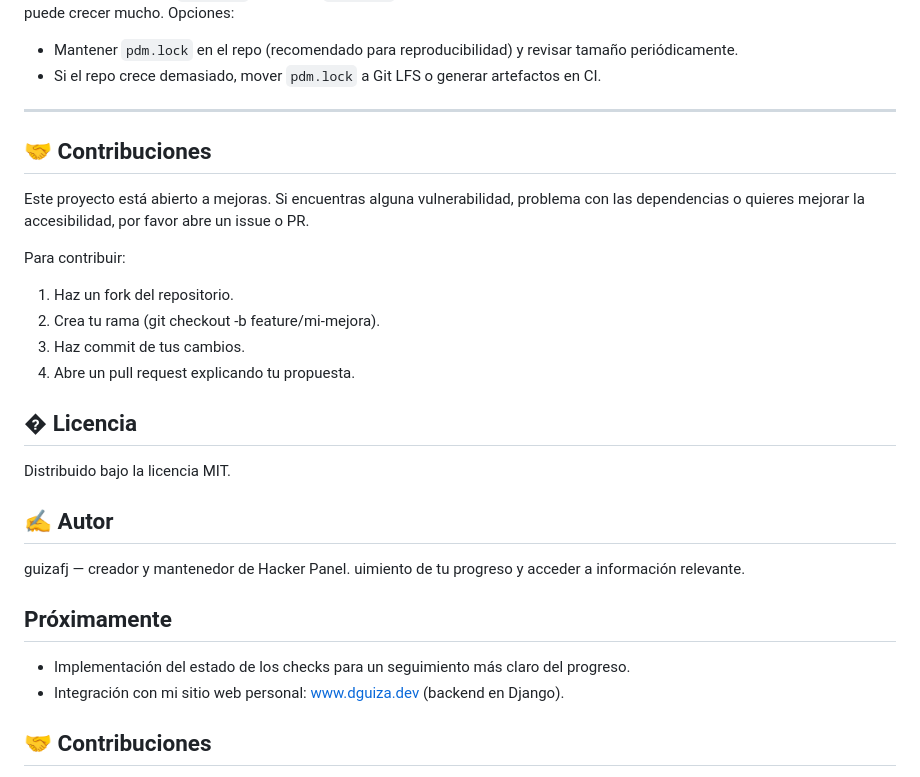
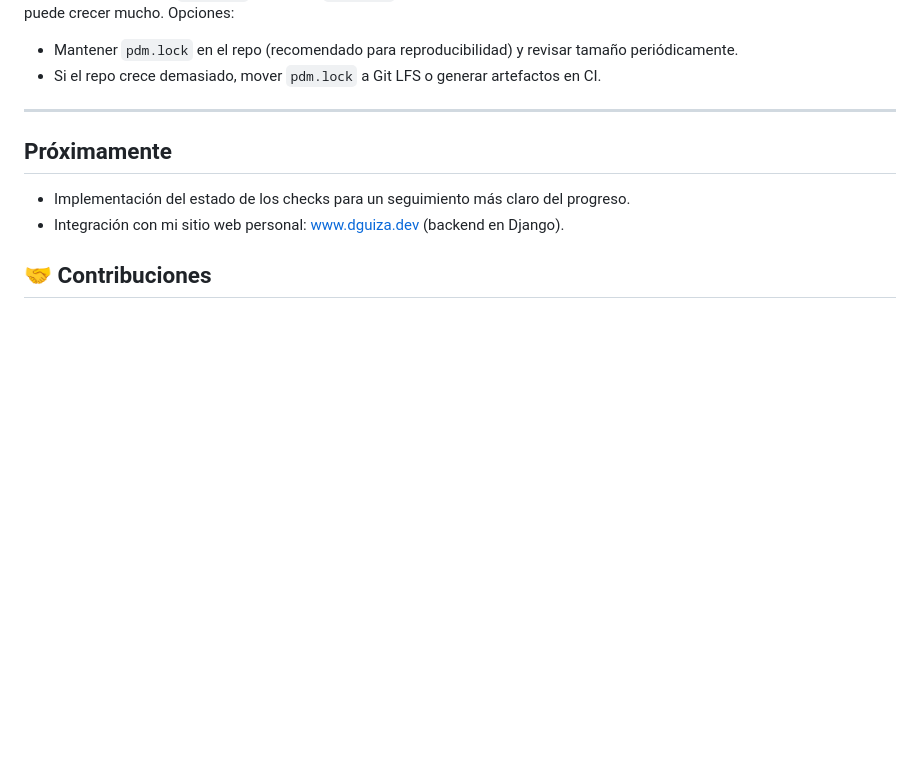
Before and after one commit to guizafj/hacker-panel, a Markdown page: README.md, the part around the change. GitHub-like rendering; blank space fills up the shorter version.

Commit message:
Remove contribution section and license from README

```diff
--- a/README.md
+++ b/README.md
@@ -212,28 +212,6 @@ Recomendación sobre `pdm.lock`: mantener `pdm.lock` en el repositorio es útil
 
 ---
 
-
-
-## 🤝 Contribuciones
-
-Este proyecto está abierto a mejoras. Si encuentras alguna vulnerabilidad, problema con las dependencias o quieres mejorar la accesibilidad, por favor abre un issue o PR.
-
-Para contribuir:
-
-1. Haz un fork del repositorio.
-2. Crea tu rama (git checkout -b feature/mi-mejora).
-3. Haz commit de tus cambios.
-4. Abre un pull request explicando tu propuesta.
-
-## � Licencia
-
-Distribuido bajo la licencia MIT.
-
-## ✍️ Autor
-
-guizafj — creador y mantenedor de Hacker Panel.
-uimiento de tu progreso y acceder a información relevante.
-
 ## Próximamente
 
 *   Implementación del estado de los checks para un seguimiento más claro del progreso.
```
